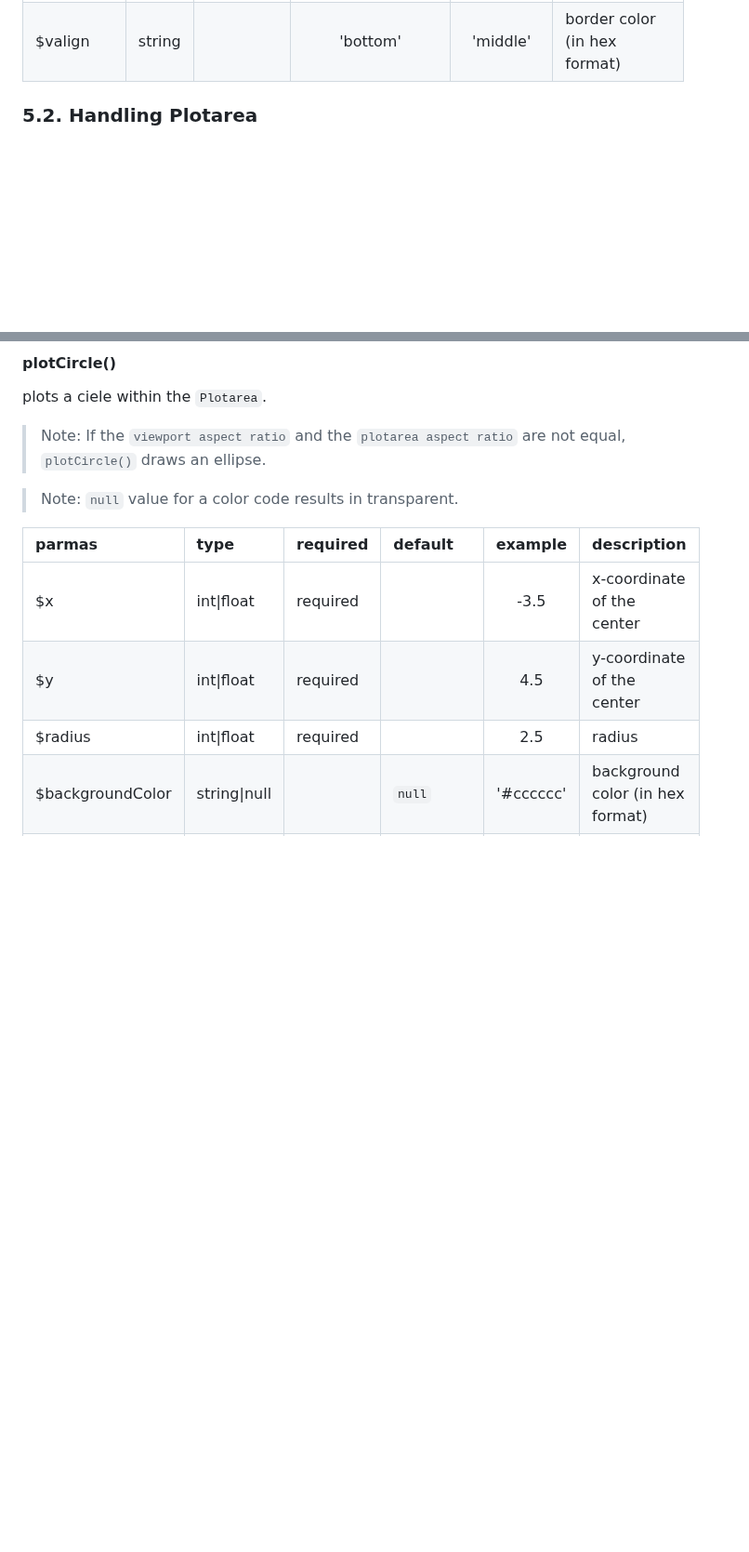
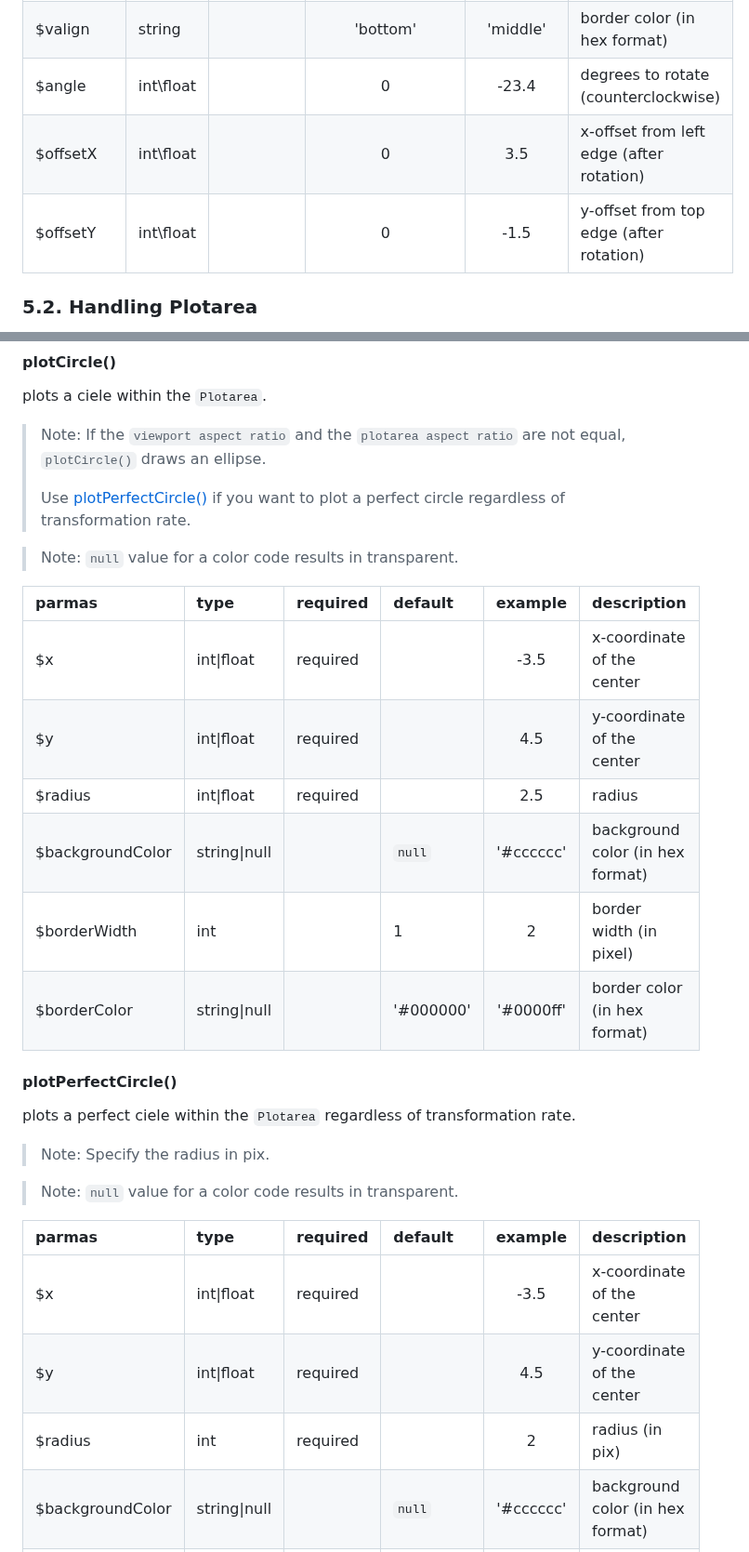
Before and after one commit to macocci7/PHP-Plotter2d, a Markdown page: README.md, 2 parts joined by grey strips. Shown at 93% size. Drawn GitHub-style; blank space fills up the shorter version.

```diff
--- a/README.md
+++ b/README.md
@@ -241,6 +241,9 @@ draws text.
 |$fontColor|string||'#000000|'#009900'|font color (in hex format)|
 |$align|string||'left'|'center'|border width (in pixel)|
 |$valign|string||'bottom'|'middle'|border color (in hex format)|
+|$angle|int\float||0|-23.4|degrees to rotate (counterclockwise)|
+|$offsetX|int\float||0|3.5|x-offset from left edge (after rotation)|
+|$offsetY|int\float||0|-1.5|y-offset from top edge (after rotation)|
 
 ### 5.2. Handling Plotarea
 
@@ -368,6 +372,8 @@ polots a box within the `Plotarea`.
 plots a ciele within the `Plotarea`.
 
 > Note: If the `viewport aspect ratio` and the `plotarea aspect ratio` are not equal, `plotCircle()` draws an ellipse.
+>
+> Use [plotPerfectCircle()](#plotperfectcircle) if you want to plot a perfect circle regardless of transformation rate.
 
 > Note: `null` value for a color code results in transparent.
 
@@ -376,6 +382,23 @@ plots a ciele within the `Plotarea`.
 |$x|int\|float|required||-3.5|x-coordinate of the center|
 |$y|int\|float|required||4.5|y-coordinate of the center|
 |$radius|int\|float|required||2.5|radius|
+|$backgroundColor|string\|null||`null`|'#cccccc'|background color (in hex format)|
+|$borderWidth|int||1|2|border width (in pixel)|
+|$borderColor|string\|null||'#000000'|'#0000ff'|border color (in hex format)|
+
+#### plotPerfectCircle()
+
+plots a perfect ciele within the `Plotarea` regardless of transformation rate.
+
+> Note: Specify the radius in pix.
+
+> Note: `null` value for a color code results in transparent.
+
+|parmas|type|required|default|example|description|
+|:---|:---|:---|:---|:---:|:---|
+|$x|int\|float|required||-3.5|x-coordinate of the center|
+|$y|int\|float|required||4.5|y-coordinate of the center|
+|$radius|int|required||2|radius (in pix)|
 |$backgroundColor|string\|null||`null`|'#cccccc'|background color (in hex format)|
 |$borderWidth|int||1|2|border width (in pixel)|
 |$borderColor|string\|null||'#000000'|'#0000ff'|border color (in hex format)|
```
Also changed, not shown: other parts of README.md (+4 -0 lines), examples/img/DrawOnCanvas.png, examples/img/PlotWithinPlotarea.png, 6 other files.
